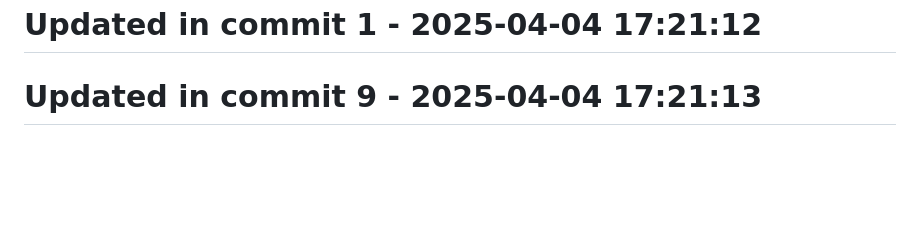
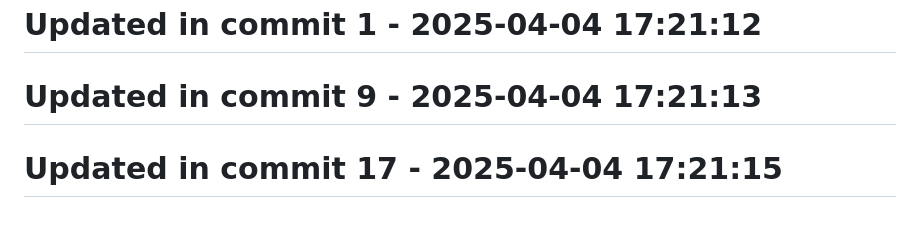
Before and after one commit to llamasearchai/llamaapi, a Markdown page: README.md, the part around the change. Drawn GitHub-style; blank space fills up the shorter version.

```diff
--- a/README.md
+++ b/README.md
@@ -241,3 +241,5 @@ MIT License
 # Updated in commit 1 - 2025-04-04 17:21:12
 
 # Updated in commit 9 - 2025-04-04 17:21:13
+
+# Updated in commit 17 - 2025-04-04 17:21:15
```
